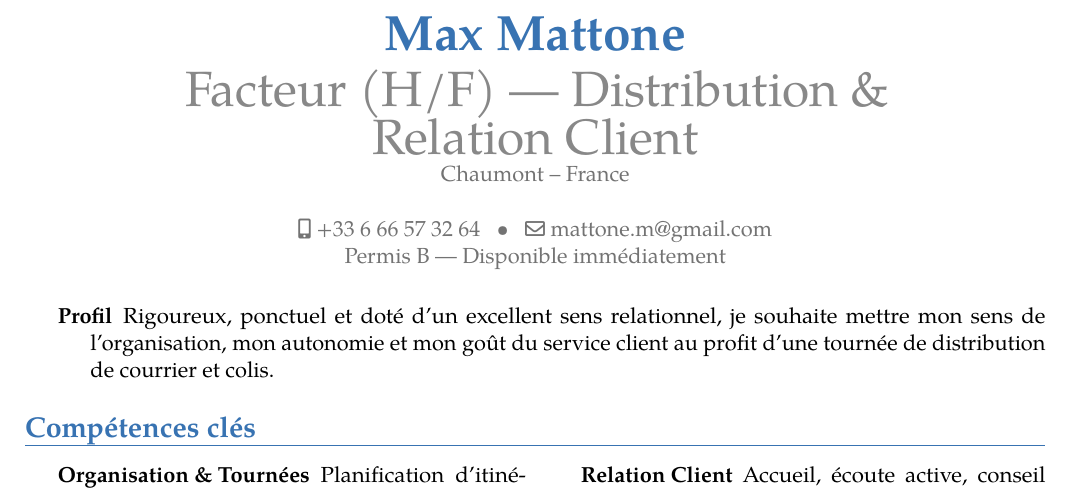
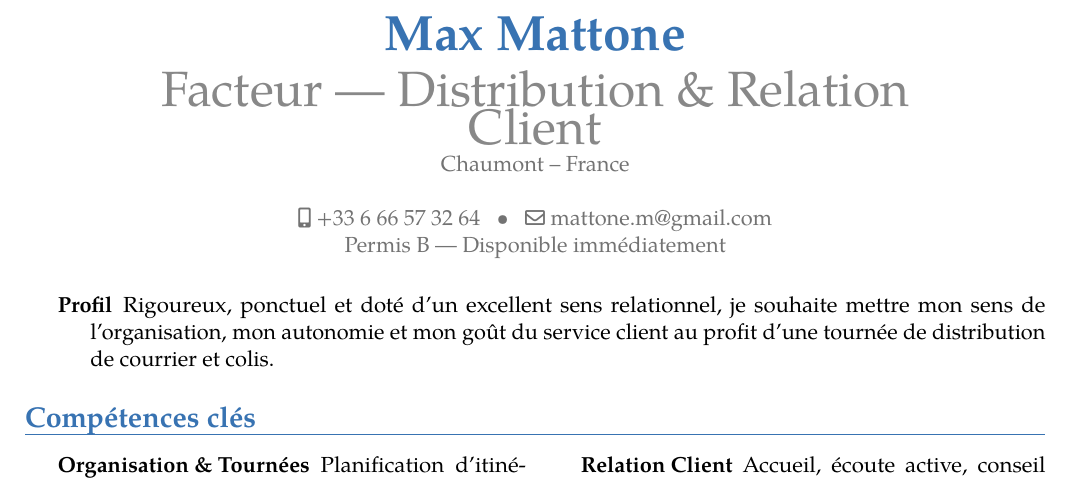
Before and after one commit to mattonem/cv-latex, a LaTeX CV (main.tex): part of page 1 of 2, cut so that both start at the same text. Compiled offline with pdfLaTeX.

Commit message:
Update title in main.tex

```diff
--- a/main.tex
+++ b/main.tex
@@ -14,7 +14,7 @@
 
 \firstname{Max}
 \familyname{Mattone}
-\title{Facteur (H/F) --- Distribution \& Relation Client}
+\title{Facteur --- Distribution \& Relation Client}
 \address{Chaumont}{France}
 \email{mattone.m@gmail.com}
 \mobile{+33 6 66 57 32 64}
```
